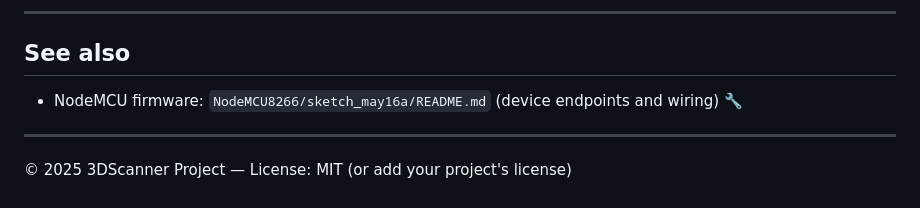
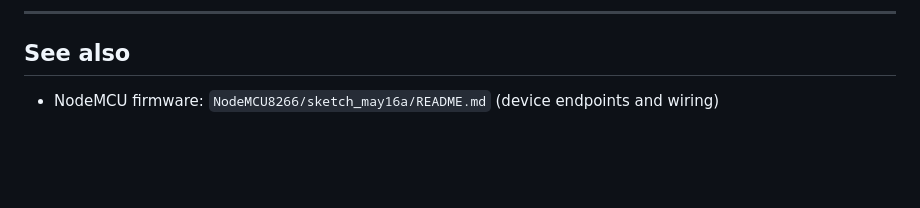
Before and after one commit to Shivanshu-Chimaniya/3D-Scanner, a Markdown page: FlaskApp/README.md, the part around the change printed below. Rendered like a GitHub page; blank space fills up the shorter version.

```diff
--- a/FlaskApp/README.md
+++ b/FlaskApp/README.md
@@ -103,8 +105,4 @@ Contributions are welcome. Please open issues for bugs or feature requests, and
 ---
 
 ## See also
-- NodeMCU firmware: `NodeMCU8266/sketch_may16a/README.md` (device endpoints and wiring) 🔧
-
----
-
-© 2025 3DScanner Project — License: MIT (or add your project's license)
+- NodeMCU firmware: `NodeMCU8266/sketch_may16a/README.md` (device endpoints and wiring)
```
Also changed, not shown: other parts of FlaskApp/README.md (+4 -2 lines).
